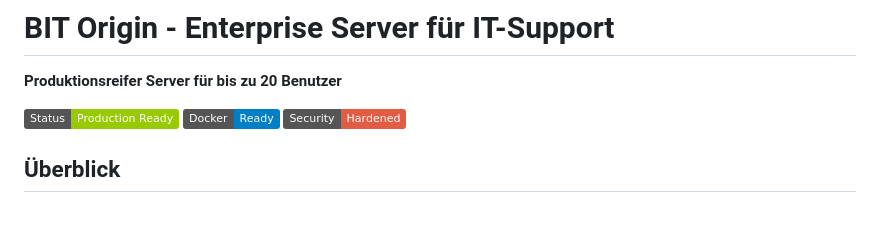
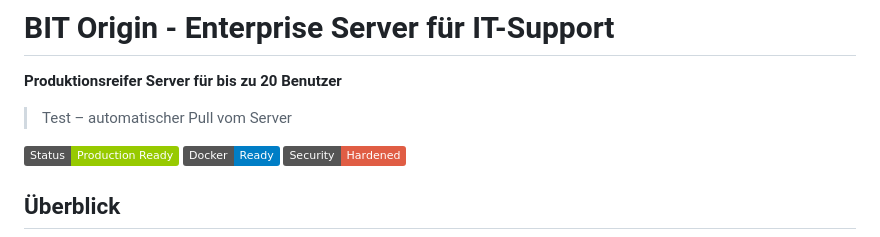
Before and after one commit to ipakja/bit-origin, a Markdown page: README.md, the part around the change. Drawn GitHub-style; badges without logos; blank space fills up the shorter version.

Commit message:
Test: Auto-Pull vom Server

```diff
--- a/README.md
+++ b/README.md
@@ -1,6 +1,8 @@
 # BIT Origin - Enterprise Server für IT-Support
 
 **Produktionsreifer Server für bis zu 20 Benutzer**
+
+> Test – automatischer Pull vom Server
 
 [![Production Ready](https://img.shields.io/badge/Status-Production%20Ready-green)]()
 [![Docker](https://img.shields.io/badge/Docker-Ready-blue)]()
```
